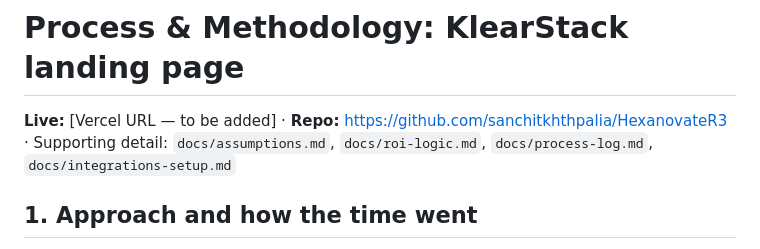
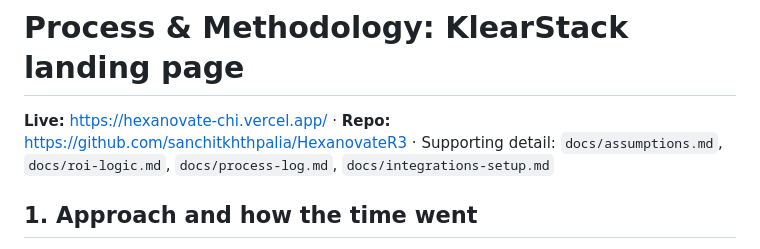
Before and after one commit to sanchitkhthpalia/HexanovateR3, a Markdown page: docs/reports/process-and-methodology.md, the part around the change. GitHub-like rendering.

```diff
--- a/docs/reports/process-and-methodology.md
+++ b/docs/reports/process-and-methodology.md
@@ -1,6 +1,6 @@
 # Process & Methodology: KlearStack landing page
 
-**Live:** [Vercel URL — to be added] · **Repo:** https://github.com/sanchitkhthpalia/HexanovateR3 · Supporting detail: `docs/assumptions.md`, `docs/roi-logic.md`, `docs/process-log.md`, `docs/integrations-setup.md`
+**Live:** https://hexanovate-chi.vercel.app/ · **Repo:** https://github.com/sanchitkhthpalia/HexanovateR3 · Supporting detail: `docs/assumptions.md`, `docs/roi-logic.md`, `docs/process-log.md`, `docs/integrations-setup.md`
 
 ## 1. Approach and how the time went
 I built in the brief's priority order. Before writing any UI, I locked down the two things that are pass/fail or hard to fake: the ROI maths and the design tokens. The commit history shows the order:
```
Also changed, not shown: docs/reports/performance-report.md (+42 -20 lines), docs/reports/lighthouse-desktop.png (added), docs/reports/lighthouse-mobile.png (added).
